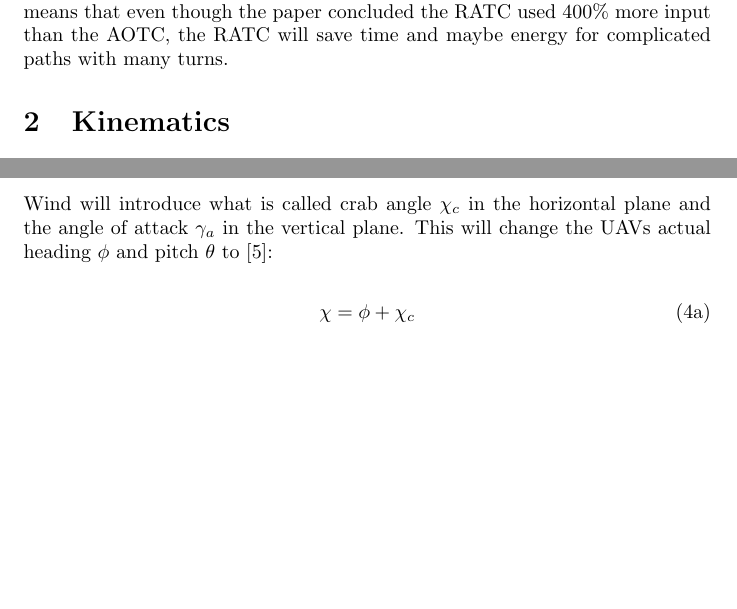
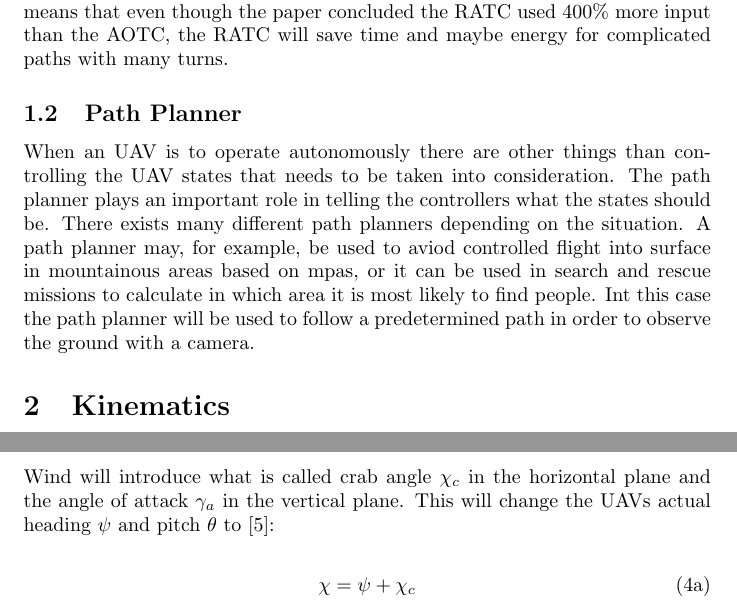
Before and after one commit to andvib/uav-path, a LaTeX document (doc/main.tex, which reads doc/kinematic/kinematics.tex, doc/literature/path_planner.tex): two parts of pages 5 and 6 of 9 before the commit and two parts of pages 5 and 6 of 10 after it, joined at a grey line, cut so that both start at the same text, the shorter picture padded with empty space. Compiled offline with pdfLaTeX.

Commit message:
DOC: Added figure of kinematics, added file for path planner

```diff
--- a/doc/kinematic/kinematics.tex
+++ b/doc/kinematic/kinematics.tex
@@ -32,11 +32,11 @@ These two expressions is often put together to make one position and orientation
 \end{equation}
 
 \subsection{Wind}
-Wind will introduce what is called crab angle $\chi_c$ in the horizontal plane and the angle of attack $\gamma_a$ in the vertical plane. This will change the UAVs actual heading $\phi$ and pitch $\theta$ to \cite{suaBEARD}:
+Wind will introduce what is called crab angle $\chi_c$ in the horizontal plane and the angle of attack $\gamma_a$ in the vertical plane. This will change the UAVs actual heading $\psi$ and pitch $\theta$ to \cite{suaBEARD}:
 
 \begin{subequations}
 \begin{equation}
-	\chi = \phi + \chi_c
+	\chi = \psi + \chi_c
 \end{equation}
 \begin{equation}
 	\gamma = \theta + \theta_a
--- /dev/null
+++ b/doc/literature/path_planner.tex
@@ -0,0 +1,2 @@
+\subsection{Path Planner}
+When an UAV is to operate autonomously there are other things than controlling the UAV states that needs to be taken into consideration. The path planner plays an important role in telling the controllers what the states should be. There exists many different path planners depending on the situation. A path planner may, for example, be used to aviod controlled flight into surface in mountainous areas based on mpas, or it can be used in search and rescue missions to calculate in which area it is most likely to find people. Int this case the path planner will be used to follow a predetermined path in order to observe the ground with a camera.
--- a/doc/main.tex
+++ b/doc/main.tex
@@ -37,6 +37,7 @@ andreanv@stud.ntnu.no
 
 \import{literature/}{introduction.tex}
 \import{literature/}{heading_controller.tex}
+\import{literature/}{path_planner.tex}
 
 \import{kinematic/}{kinematics.tex}
 
```
Also changed, not shown: doc/main.pdf, doc/kinematic/kinematics.tex (6 more changed lines), 2 other files.
